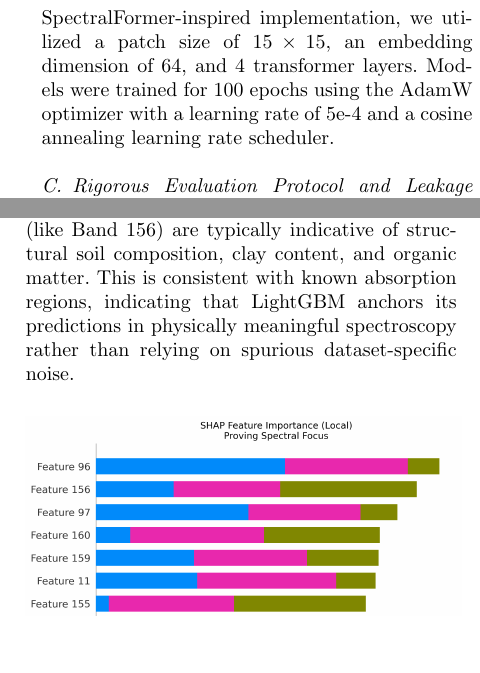
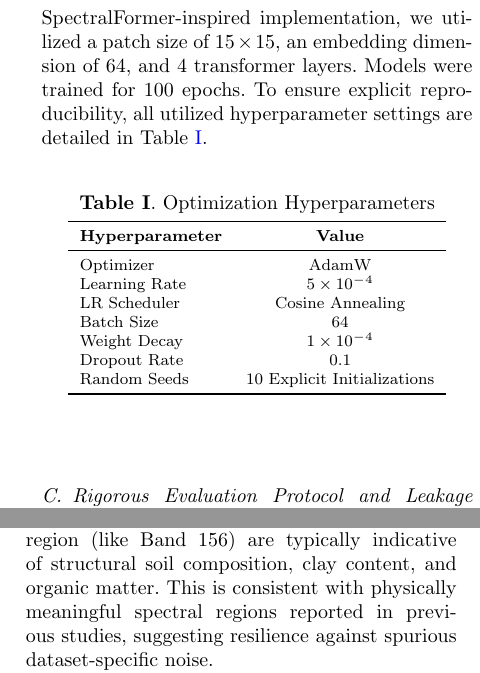
Before and after one commit to Devguru-codes/research_paper_code_and_results, a LaTeX paper (springer_manuscript.tex): two parts of the columns of pages 4 and 11 of 16, joined at a grey line, cut so that both start at the same text, the shorter picture padded with empty space. The pictures show the PDF file springer_manuscript.pdf that the author committed with the source.

Commit message:
Final figure aesthetics, 5pct starvation curves, and nuanced framing

```diff
--- a/springer_manuscript.tex
+++ b/springer_manuscript.tex
@@ -125,7 +125,25 @@ A classic, widely recognized AVIRIS dataset over Northwestern Indiana, USA, capt
 To comprehensively evaluate the sample complexity threshold across different learning paradigms, we benchmarked several distinct model families. For classical baselines, we utilized Support Vector Machines (SVM) with an RBF kernel, and Light Gradient Boosting Machine (LightGBM) \cite{b27}, which relies on discrete node splitting based on variance reduction. For deep learning approaches, we evaluated 1D-CNNs for raw spectral extraction, Graph Convolutional Networks (GCN) for non-Euclidean representation, and HybridSN (3D-CNN) \cite{b15} for joint spatial-spectral extraction utilizing strong local inductive biases. Finally, for sequence modeling, we evaluated a standard ViT (ViT) relying on global Multi-Head Self-Attention, and a domain-specific SpectralFormer-inspired \cite{b8} architecture optimized for hyperspectral images via Group-Wise Spectral Embeddings.
 
 \subsection{Experimental Setup}
-To ensure reproducibility and manage the computational intensity of training modern deep sequence architectures and 3D-CNNs, all experiments were executed in a cloud-based GPU environment. Specifically, the entire pipeline was run on a Kaggle notebook instance accelerated by dual NVIDIA Tesla T4 GPUs (T4x2), providing 32 GB of total VRAM. To ensure rigorous comparative evaluation, statistical significance was assessed using a threshold of $\alpha = 0.05$. Prior to conducting paired t-tests, normality was verified; when violated, non-parametric alternatives (e.g., Wilcoxon Signed-Rank, Friedman Test) were employed. No multiple-comparison correction (e.g., Bonferroni) was applied to avoid overly conservative Type II error rates during this exploratory architectural benchmark. The deep learning models (ViT, HybridSN, CNNs, GCN) were implemented using PyTorch 2.1 with CUDA 12.1, while the classical ensembles were powered by LightGBM 4.0 and XGBoost 2.0. Memory management and explicit garbage collection routines were heavily utilized to prevent out-of-memory (OOM) errors during the iterative 10-seed evaluations. For the SpectralFormer-inspired implementation, we utilized a patch size of $15 \times 15$, an embedding dimension of 64, and 4 transformer layers. Models were trained for 100 epochs using the AdamW optimizer with a learning rate of 5e-4 and a cosine annealing learning rate scheduler.
+To ensure reproducibility and manage the computational intensity of training modern deep sequence architectures and 3D-CNNs, all experiments were executed in a cloud-based GPU environment. Specifically, the entire pipeline was run on a Kaggle notebook instance accelerated by dual NVIDIA Tesla T4 GPUs (T4x2), providing 32 GB of total VRAM. To ensure rigorous comparative evaluation, statistical significance was assessed using a threshold of $\alpha = 0.05$. Prior to conducting paired t-tests, normality was verified; when violated, non-parametric alternatives (e.g., Wilcoxon Signed-Rank, Friedman Test) were employed. No multiple-comparison correction (e.g., Bonferroni) was applied to avoid overly conservative Type II error rates during this exploratory architectural benchmark. The deep learning models (ViT, HybridSN, CNNs, GCN) were implemented using PyTorch 2.1 with CUDA 12.1, while the classical ensembles were powered by LightGBM 4.0 and XGBoost 2.0. Memory management and explicit garbage collection routines were heavily utilized to prevent out-of-memory (OOM) errors during the iterative 10-seed evaluations. For the SpectralFormer-inspired implementation, we utilized a patch size of $15 \times 15$, an embedding dimension of 64, and 4 transformer layers. Models were trained for 100 epochs. To ensure explicit reproducibility, all utilized hyperparameter settings are detailed in Table \ref{tab:hyperparams}.
+
+\begin{table}[h]
+\centering
+\caption{Optimization Hyperparameters}\label{tab:hyperparams}
+\begin{tabular}{lc}
+\toprule
+\textbf{Hyperparameter} & \textbf{Value} \\
+\midrule
+Optimizer & AdamW \\
+Learning Rate & $5 \times 10^{-4}$ \\
+LR Scheduler & Cosine Annealing \\
+Batch Size & 64 \\
+Weight Decay & $1 \times 10^{-4}$ \\
+Dropout Rate & $0.1$ \\
+Random Seeds & 10 Explicit Initializations \\
+\bottomrule
+\end{tabular}
+\end{table}
 
 \subsection{Rigorous Evaluation Protocol and Leakage Prevention}
 A critical flaw in historical HSI classification literature is spatial data leakage, where adjacent, highly correlated pixels are split randomly between training and testing sets, artificially inflating model accuracy. To ensure statistical integrity, we utilize a strict, leak-free 10-seed stratified sampling methodology. Crucially, patches extracted from the same physical region never appeared across training and testing partitions. Although 23,000 image patches were available, they originated from only six independent physical specimens. Consequently, the results primarily demonstrate algorithmic behavior under controlled laboratory conditions rather than full biological variability.
@@ -357,7 +375,7 @@ To test the symmetry of this phenomenon, we reversed the domain hierarchy, attem
 \subsection{SHAP Analysis}
 A critical requirement for deploying HSI models in precision agriculture is ensuring they base decisions on physical realities, not dataset bias \cite{b35}. Following recent trends in remote sensing interpretability \cite{b21, b22}, our Explainable AI (SHAP) \cite{b25} analysis visually unpacks the logic of the LightGBM models across both data regimes.
 
-As seen in Figure \ref{fig:shap_local}, the model heavily prioritizes Band 96, 156, and 97. These bands correspond approximately to spectral regions commonly associated with specific physical properties: regions near 900-1000 nm (often corresponding to Band 96/97) are generally correlated with water and moisture absorption features, while bands further into the Short-Wave Infrared (SWIR) region (like Band 156) are typically indicative of structural soil composition, clay content, and organic matter. This is consistent with known absorption regions, indicating that LightGBM anchors its predictions in physically meaningful spectroscopy rather than relying on spurious dataset-specific noise.
+As seen in Figure \ref{fig:shap_local}, the model heavily prioritizes Band 96, 156, and 97. These bands correspond approximately to spectral regions commonly associated with specific physical properties: regions near 900-1000 nm (often corresponding to Band 96/97) are generally correlated with water and moisture absorption features, while bands further into the Short-Wave Infrared (SWIR) region (like Band 156) are typically indicative of structural soil composition, clay content, and organic matter. This is consistent with physically meaningful spectral regions reported in previous studies, suggesting resilience against spurious dataset-specific noise.
 
 \begin{figure}[h]
     \centering
```
Also changed, not shown: Figure2_IndianPines_SHAP_Importance.png, Figure2_Local_SHAP_Importance.png, Figure4_IndianPines_Pixelwise_Map.png, Figure4_Local_FalseColor_Map.png, springer_manuscript.pdf, springer_manuscript.tex (8 more changed lines).
